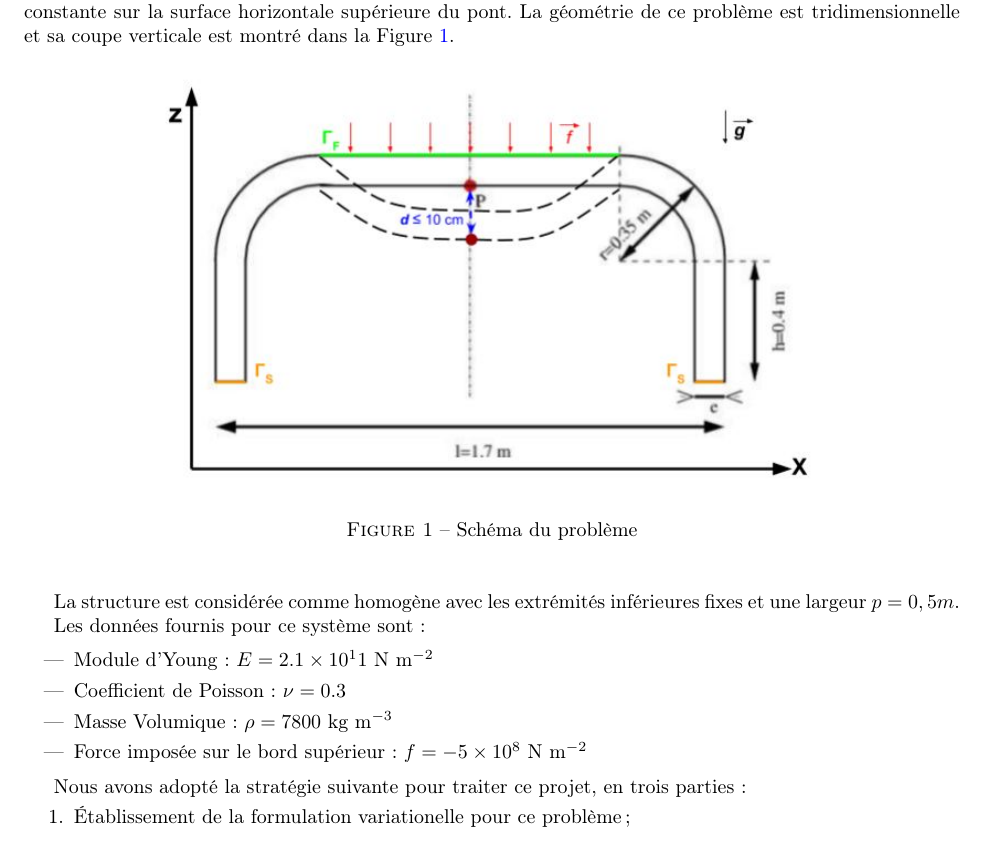
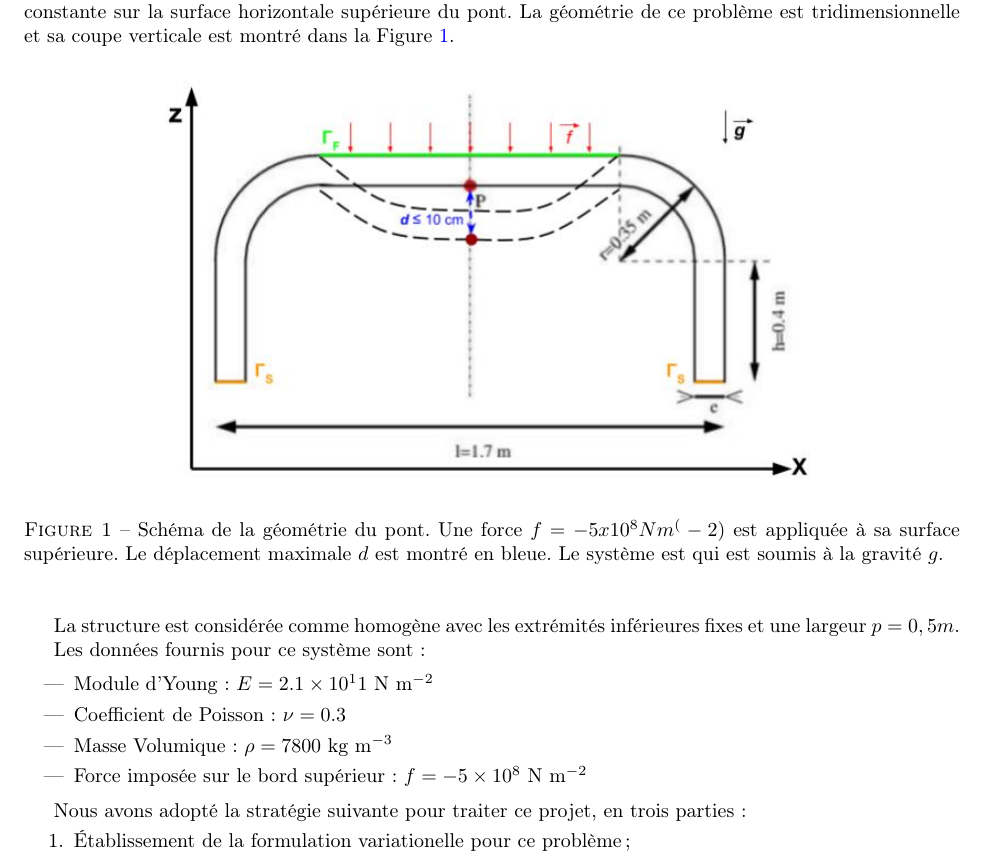
Before and after one commit to florian6973/finite-elements-project, a LaTeX document (main.tex): part of page 3 of 6, cut so that both start at the same text. Compiled offline with pdfLaTeX.

Commit message:
Update main.tex

```diff
--- a/main.tex
+++ b/main.tex
@@ -23,13 +23,12 @@
     \begin{center}
 
         \includegraphics[width=12cm]{coupe_2D-schema.JPG}
-        \caption{Schéma du problème}
+        \caption{Schéma de la géométrie du pont. Une force $f= - 5x10^8 N m^(-2)$ est appliquée à sa surface supérieure. Le déplacement maximale $d$ est montré en bleue. Le système est qui est soumis à la gravité $g$.}
         \label{fig:problem}
 
 	\end{center}
     \end{figure}
 
-    % mettre la légende: Figure 1 - Coupe verticale de la géométrie du pont. Une force $f= - 5x10^8 N m^(-2)$ est appliquée à sa surface supérieure. Le déplacement maximale $d$ est montré en bleue. Le système est qui est soumis à la gravité $g$. Parler partie conditions limites ici!!!!!!!!!!!
     La structure est considérée comme homogène avec les extrémités inférieures fixes et une largeur $p = 0,5 m$.
 
     Les données fournis pour ce système sont :
```
